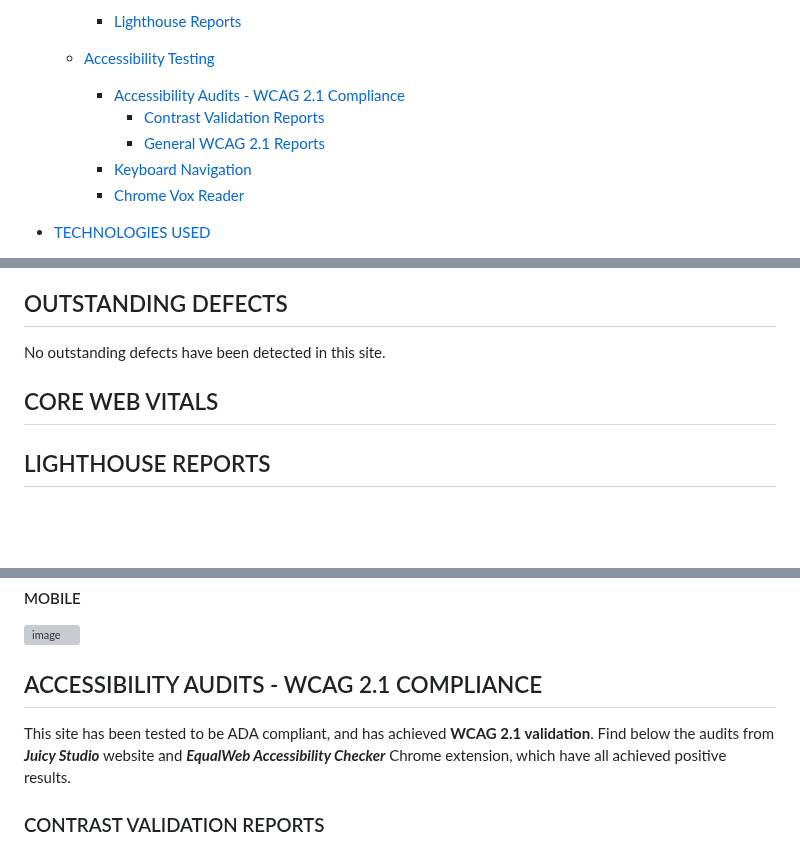
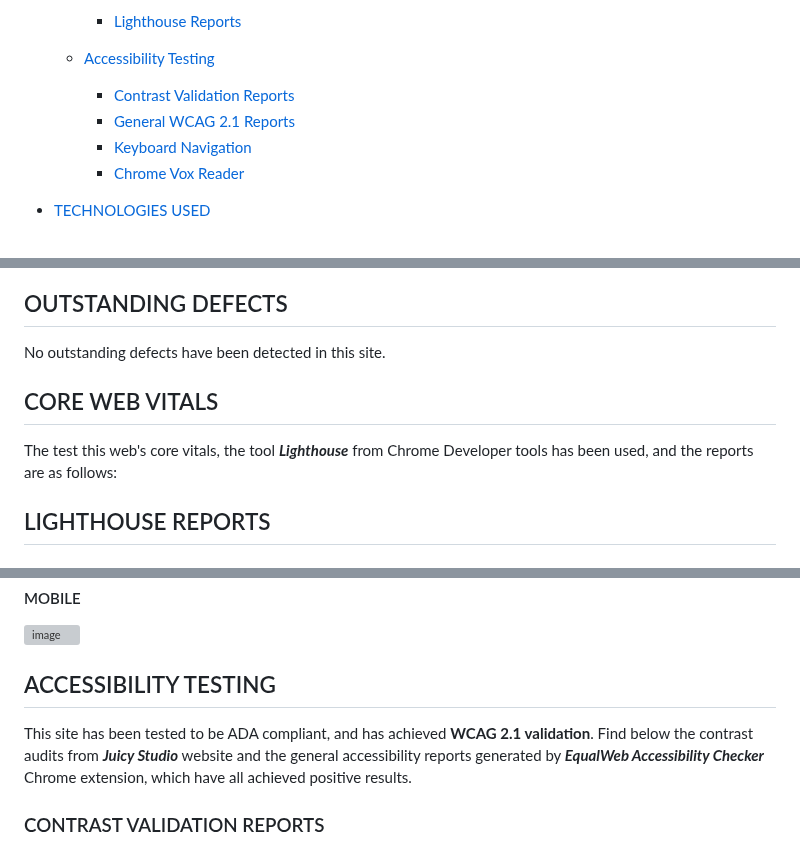
Before and after one commit to Ethra8/history-quiz, a Markdown page: README.md, 3 parts joined by grey strips. Drawn GitHub-style; blank space fills up the shorter version; grey boxes are pictures that could not be loaded.

Commit message:
Update accessibility testing

```diff
--- a/README.md
+++ b/README.md
@@ -137,9 +137,8 @@ EDNA TORRES MUNILL
     - [Lighthouse Reports](#lighthouse-reports)
 
   - [Accessibility Testing](#accessibility-testing)
-    - [Accessibility Audits - WCAG 2.1 Compliance](#accessibility-audits---wcag-2.1-compliance)
-      - [Contrast Validation Reports](#contrast-validation-reports)
-      - [General WCAG 2.1 Reports](#general-wcag-2.1-reports)
+    - [Contrast Validation Reports](#contrast-validation-reports)
+    - [General WCAG 2.1 Reports](#general-wcag-2.1-report)
     - [Keyboard Navigation](#keyboard-navigation)
     - [Chrome Vox Reader](#chrome-vox-reader)
 
@@ -471,8 +470,9 @@ The quiz functionality has been manually tested and works seamlessly in both mod
 No defects of note have been detencted on this site.
 ## OUTSTANDING DEFECTS
 No outstanding defects have been detected in this site.
+
 ## CORE WEB VITALS
-
+The test this web's core vitals, the tool ***Lighthouse*** from Chrome Developer tools has been used, and the reports are as follows:
 ## LIGHTHOUSE REPORTS
 ### INDEX PAGE
 #### DESKTOP
@@ -489,8 +489,8 @@ No outstanding defects have been detected in this site.
 ![image](https://github.com/Ethra8/history-quiz/assets/80659091/3a5da35c-759f-4dea-8221-1912ee4e4421)
 
 
-## ACCESSIBILITY AUDITS - WCAG 2.1 COMPLIANCE
-This site has been tested to be ADA compliant, and has achieved **WCAG 2.1 validation**. Find below the audits from ***Juicy Studio*** website and ***EqualWeb Accessibility Checker*** Chrome extension, which have all achieved positive results.
+## ACCESSIBILITY TESTING
+This site has been tested to be ADA compliant, and has achieved **WCAG 2.1 validation**. Find below the contrast audits from ***Juicy Studio*** website and the general accessibility reports generated by ***EqualWeb Accessibility Checker*** Chrome extension, which have all achieved positive results.
 
 ### CONTRAST VALIDATION REPORTS
 All tests have passed at level AAA. The following reports have been generated by [Juicy Studio](https://juicystudio.com/services/luminositycontrastratio.php)
```
